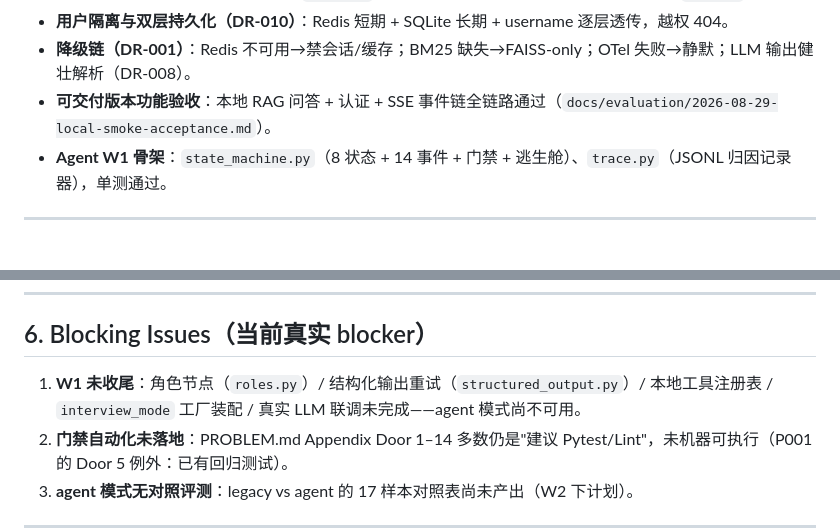
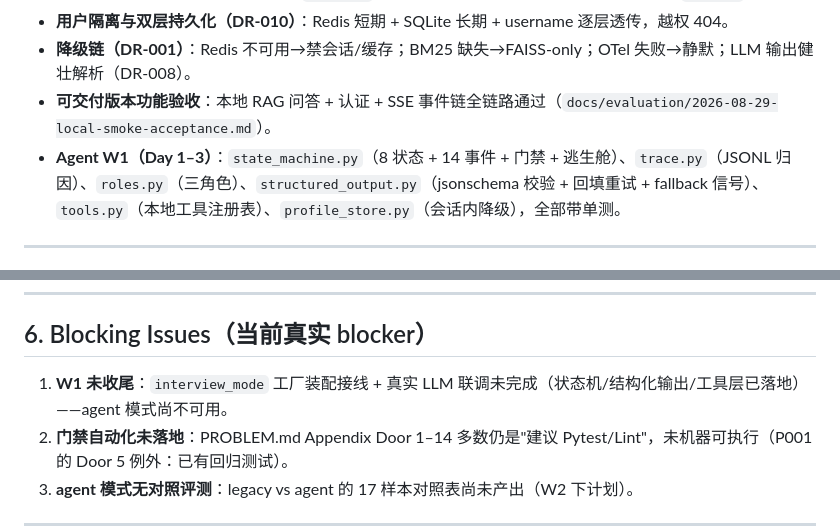
Before and after one commit to AJiang4015/ai-interview-assistant, a Markdown page: PROJECT_STATUS.md, 2 parts joined by grey strips. Drawn GitHub-style.

```diff
--- a/PROJECT_STATUS.md
+++ b/PROJECT_STATUS.md
@@ -50,7 +50,7 @@
 - **用户隔离与双层持久化（DR-010）**：Redis 短期 + SQLite 长期 + username 逐层透传，越权 404。
 - **降级链（DR-001）**：Redis 不可用→禁会话/缓存；BM25 缺失→FAISS-only；OTel 失败→静默；LLM 输出健壮解析（DR-008）。
 - **可交付版本功能验收**：本地 RAG 问答 + 认证 + SSE 事件链全链路通过（`docs/evaluation/2026-08-29-local-smoke-acceptance.md`）。
-- **Agent W1 骨架**：`state_machine.py`（8 状态 + 14 事件 + 门禁 + 逃生舱）、`trace.py`（JSONL 归因记录器），单测通过。
+- **Agent W1（Day 1–3）**：`state_machine.py`（8 状态 + 14 事件 + 门禁 + 逃生舱）、`trace.py`（JSONL 归因）、`roles.py`（三角色）、`structured_output.py`（jsonschema 校验 + 回填重试 + fallback 信号）、`tools.py`（本地工具注册表）、`profile_store.py`（会话内降级），全部带单测。
 
 ---
 
@@ -74,7 +74,7 @@
 
 ## 6. Blocking Issues（当前真实 blocker）
 
-1. **W1 未收尾**：角色节点（`roles.py`）/ 结构化输出重试（`structured_output.py`）/ 本地工具注册表 / `interview_mode` 工厂装配 / 真实 LLM 联调未完成——agent 模式尚不可用。
+1. **W1 未收尾**：`interview_mode` 工厂装配接线 + 真实 LLM 联调未完成（状态机/结构化输出/工具层已落地）——agent 模式尚不可用。
 2. **门禁自动化未落地**：PROBLEM.md Appendix Door 1–14 多数仍是"建议 Pytest/Lint"，未机器可执行（P001 的 Door 5 例外：已有回归测试）。
 3. **agent 模式无对照评测**：legacy vs agent 的 17 样本对照表尚未产出（W2 下计划）。
 
```
Also changed, not shown: other parts of PROJECT_STATUS.md (+7 -7 lines), ARCHITECTURE.md (+2 -2 lines).
